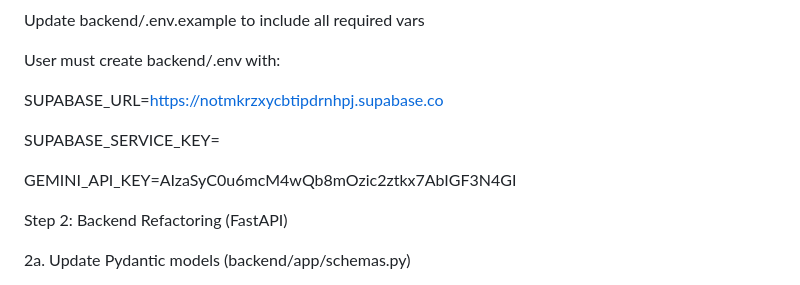
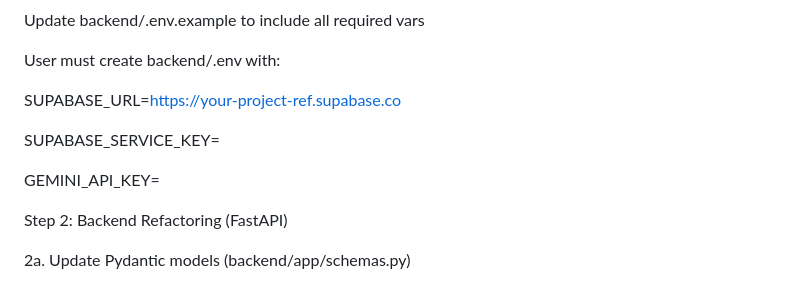
Before and after one commit to saeedbark/Hadrami_AI, a Markdown page: new_structue.md, the part around the change. Drawn GitHub-style.

Commit message:
Redact leaked Gemini API key and Supabase URL from new_structue.md
Both were committed in plaintext and reachable on GitHub since this is a public repo.

Co-Authored-By: Claude Sonnet 5 <noreply@anthropic.com>

```diff
--- a/new_structue.md
+++ b/new_structue.md
@@ -401,7 +401,7 @@ User must create backend/.env with:
 
 
 
-SUPABASE_URL=https://notmkrzxycbtipdrnhpj.supabase.co
+SUPABASE_URL=https://your-project-ref.supabase.co
 
 
 
@@ -409,7 +409,7 @@ SUPABASE_SERVICE_KEY=<service-role key from Supabase dashboard>
 
 
 
-GEMINI_API_KEY=AIzaSyC0u6mcM4wQb8mOzic2ztkx7AbIGF3N4GI
+GEMINI_API_KEY=<your Gemini API key>
 
 
 
```
